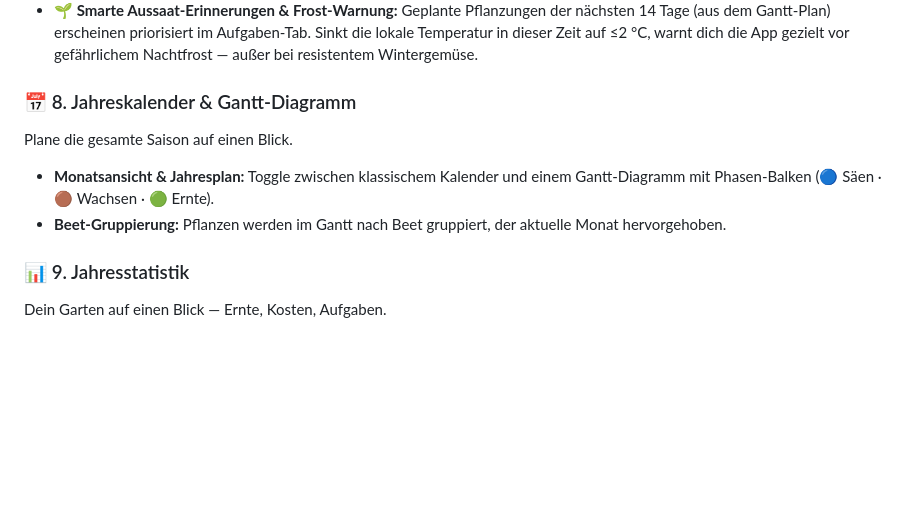
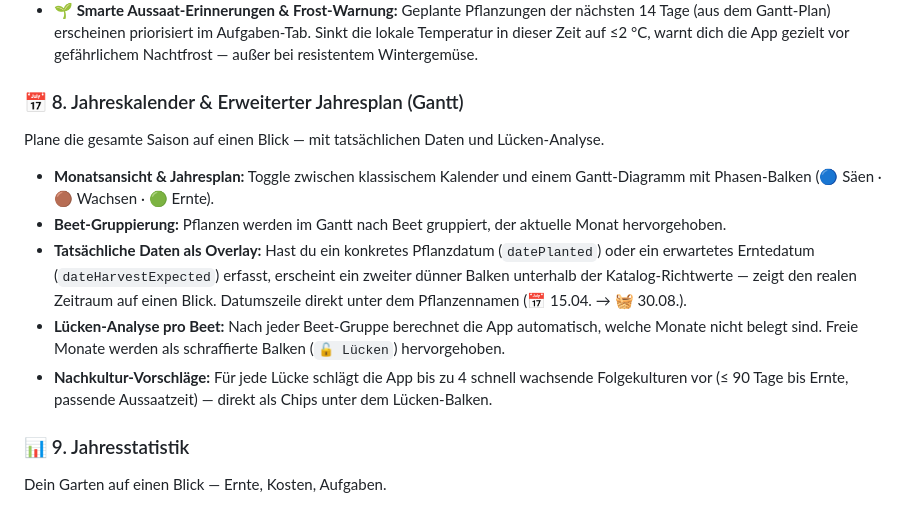
Before and after one commit to Lubenheimer/GardenPlaner, a Markdown page: Features.md, the part around the change. GitHub-like rendering; blank space fills up the shorter version.

Commit message:
docs: Features.md und Implementation.md mit Feature 7 aktualisiert
Co-Authored-By: Claude Sonnet 4.6 <noreply@anthropic.com>

```diff
--- a/Features.md
+++ b/Features.md
@@ -64,10 +64,13 @@ Das integrierte Gedächtnis deines Gartens — jetzt wetter-intelligent.
 - **Automatische Einkaufslisten:** Setzt du Pflanzen für die Zukunft auf „Geplant", erscheint ein Erinnerungs-Block auf dem Dashboard.
 - **🌱 Smarte Aussaat-Erinnerungen & Frost-Warnung:** Geplante Pflanzungen der nächsten 14 Tage (aus dem Gantt-Plan) erscheinen priorisiert im Aufgaben-Tab. Sinkt die lokale Temperatur in dieser Zeit auf ≤2 °C, warnt dich die App gezielt vor gefährlichem Nachtfrost — außer bei resistentem Wintergemüse.
 
-### 📅 8. Jahreskalender & Gantt-Diagramm
-Plane die gesamte Saison auf einen Blick.
+### 📅 8. Jahreskalender & Erweiterter Jahresplan (Gantt)
+Plane die gesamte Saison auf einen Blick — mit tatsächlichen Daten und Lücken-Analyse.
 - **Monatsansicht & Jahresplan:** Toggle zwischen klassischem Kalender und einem Gantt-Diagramm mit Phasen-Balken (🔵 Säen · 🟤 Wachsen · 🟢 Ernte).
 - **Beet-Gruppierung:** Pflanzen werden im Gantt nach Beet gruppiert, der aktuelle Monat hervorgehoben.
+- **Tatsächliche Daten als Overlay:** Hast du ein konkretes Pflanzdatum (`datePlanted`) oder ein erwartetes Erntedatum (`dateHarvestExpected`) erfasst, erscheint ein zweiter dünner Balken unterhalb der Katalog-Richtwerte — zeigt den realen Zeitraum auf einen Blick. Datumszeile direkt unter dem Pflanzennamen (📅 15.04. → 🧺 30.08.).
+- **Lücken-Analyse pro Beet:** Nach jeder Beet-Gruppe berechnet die App automatisch, welche Monate nicht belegt sind. Freie Monate werden als schraffierte Balken (`🔓 Lücken`) hervorgehoben.
+- **Nachkultur-Vorschläge:** Für jede Lücke schlägt die App bis zu 4 schnell wachsende Folgekulturen vor (≤ 90 Tage bis Ernte, passende Aussaatzeit) — direkt als Chips unter dem Lücken-Balken.
 
 ### 📊 9. Jahresstatistik
 Dein Garten auf einen Blick — Ernte, Kosten, Aufgaben.
```
Also changed, not shown: Implementation.md (+2 -2 lines).
